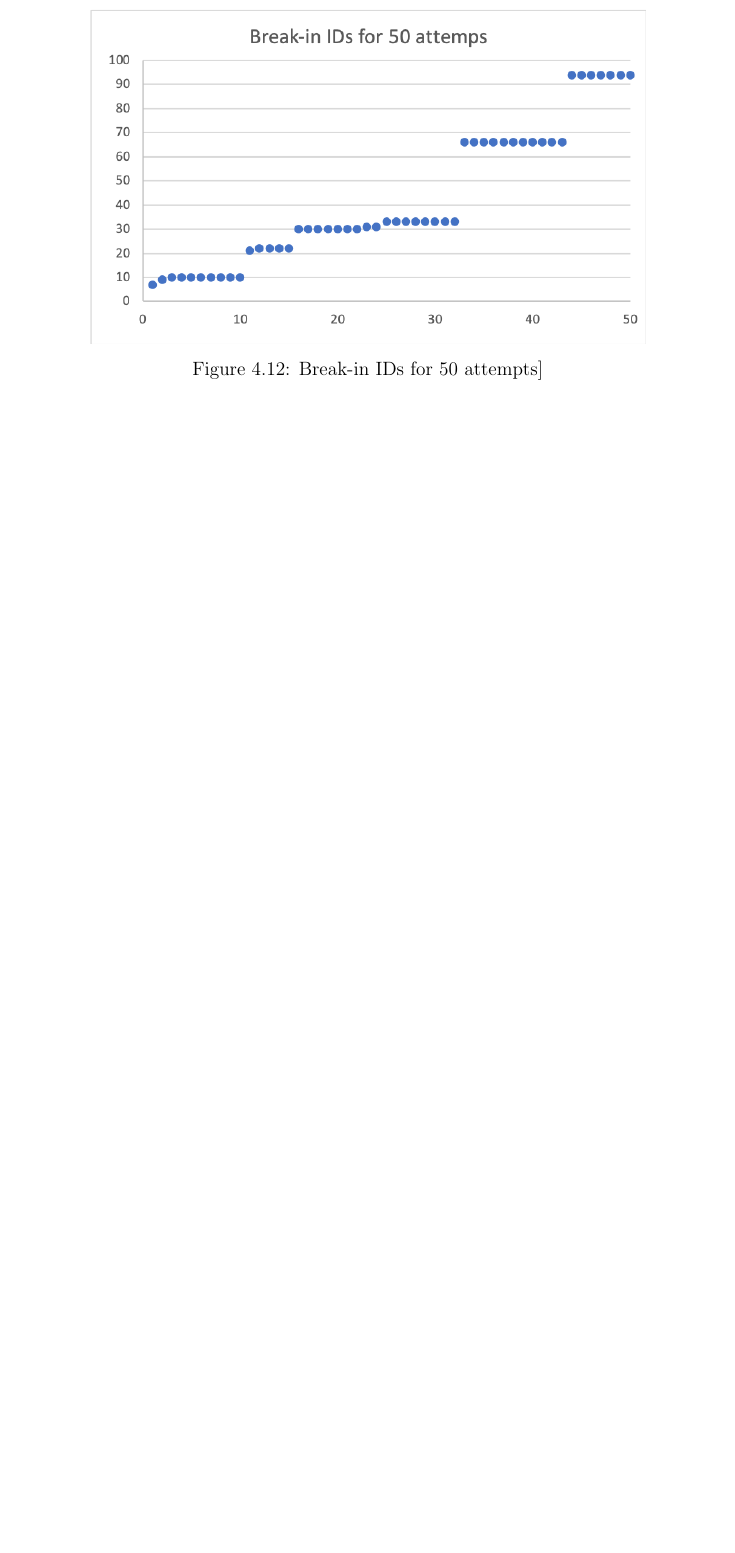
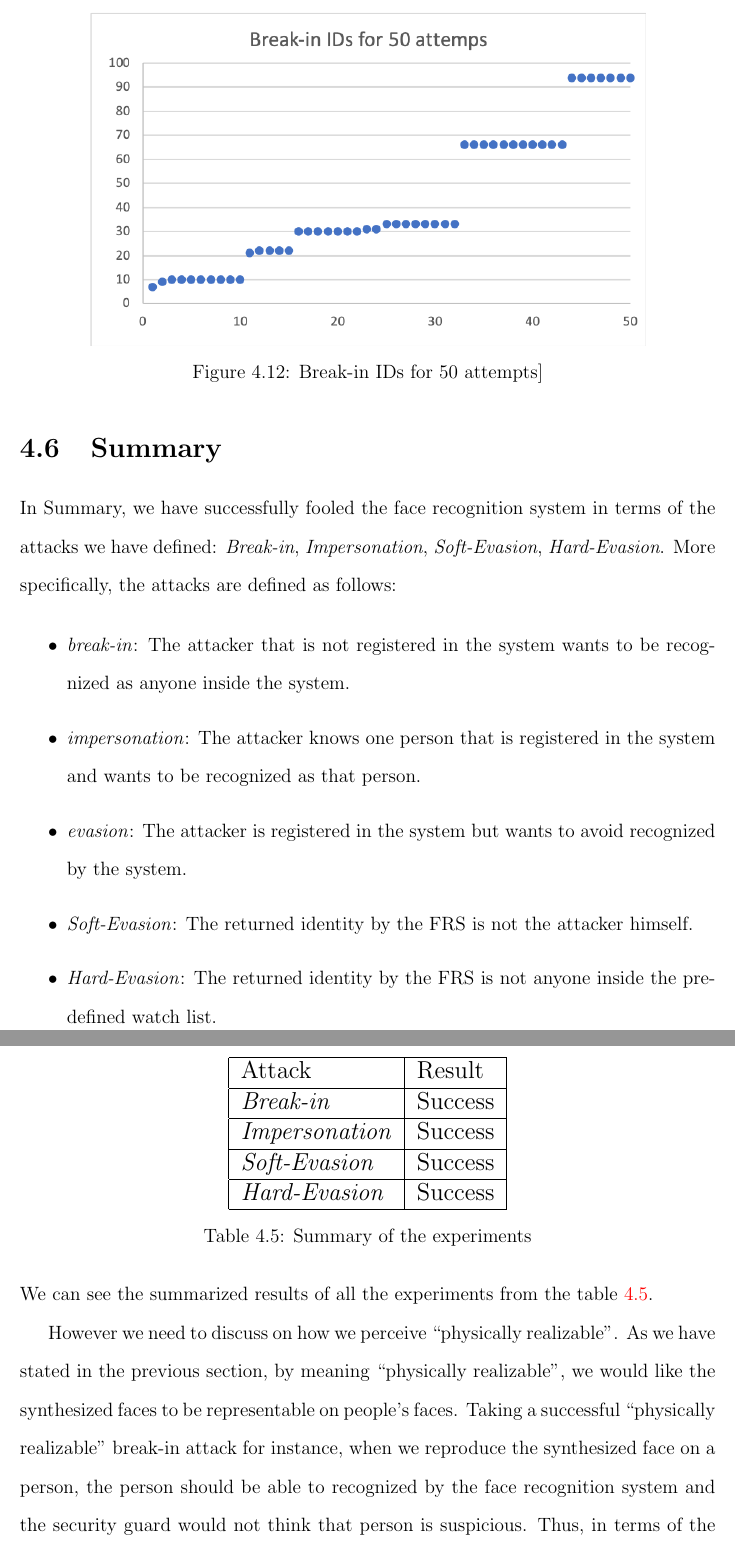
Before and after one commit to yxd117/NUS-thesis, a LaTeX thesis (thesis.tex, which reads ch-results/chapter-results.tex): part of page 45 of 50 before the commit and two parts of pages 46 and 47 of 52 after it, the two joined at a grey line, cut so that both start at the same text, the shorter picture padded with empty space. Compiled offline with pdfLaTeX; a LaTeX package or settings file that is missing is left out.

Commit message:
revised version

```diff
--- a/ch-results/chapter-results.tex
+++ b/ch-results/chapter-results.tex
@@ -346,3 +346,34 @@ Lastly we plot the IDs that have been successfully broken into for 50 attempted
     \label{fig:ch-results:break-in-ids}
   \end{center}
 \end{figure}
+
+\newpage
+\section{Summary}
+In Summary, we have successfully fooled the face recognition system in terms of the attacks we have defined: \textit{Break-in}, \textit{Impersonation}, \textit{Soft-Evasion}, \textit{Hard-Evasion}.
+More specifically, the attacks are defined as follows:
+
+\begin{itemize}
+  \item \textit{break-in}: The attacker that is not registered in the system wants to be recognized as anyone inside the system.
+  \item \textit{impersonation}: The attacker knows one person that is registered in the system and wants to be recognized as that person.
+  \item \textit{evasion}: The attacker is registered in the system but wants to avoid recognized by the system.
+  \item \textit{Soft-Evasion}: The returned identity by the FRS is not the attacker himself.
+  \item \textit{Hard-Evasion}: The returned identity by the FRS is not anyone inside the predefined watch list.
+\end{itemize}
+We can see the summarized results of all the experiments from the table~\ref{fig:ch-results:summary}.
+\begin{table}[!htb]
+  \centering
+
+  \resizebox{0.4\textwidth}{!}{\begin{tabular}{|l|l|}
+  \hline
+  Attack        & Result  \\ \hline
+  \textit{Break-in}     & Success \\ \hline
+  \textit{Impersonation} & Success \\ \hline
+  \textit{Soft-Evasion}  & Success \\ \hline
+  \textit{Hard-Evasion} & Success \\ \hline
+  \end{tabular}}
+  \caption[Summary of the experiments]
+  {Summary of the experiments}
+  \label{fig:ch-results:summary}
+\end{table}
+
+However we need to discuss on how we perceive ``physically realizable''. As we have stated in the previous section, by meaning ``physically realizable'', we would like the synthesized faces to be representable on people's faces. Taking a successful ``physically realizable'' break-in attack for instance, when we reproduce the synthesized face on a person, the person should be able to recognized by the face recognition system and the security guard would not think that person is suspicious. Thus, in terms of the all the results we have got in all the experiments, we do not think we have reached that goal of realizability yet, as the synthesized faces do not meet the criteria we discussed above . Those attacks are successful in terms of the confidence score we get by querying the face recognition system. In conclusion, we have yet the realizability to work on in the future.
```
Also changed, not shown: ch-conclusion/chapter-conclusion.tex (+1 -1 lines), ch-intro/chapter-intro.tex (+1 -1 lines), ch-methods/chapter-methods.tex (+1 -1 lines), ch-related/details.tex (+12 -2 lines), thesis.bib (+2 -0 lines), ch-methods/figure/Attributes_dimension.png, ch-methods/figure/Iterative_attacks.png, ch-related/figure/efficient_attack.png (added), ch-results/figure/break-in_constraints.png, ch-results/figure/break-in_no_constraints.png.
